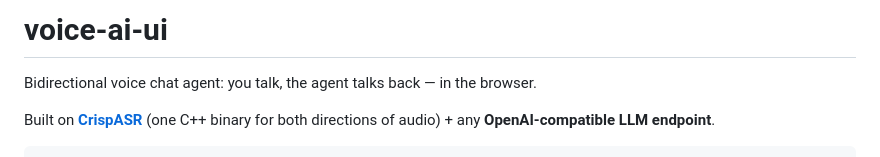
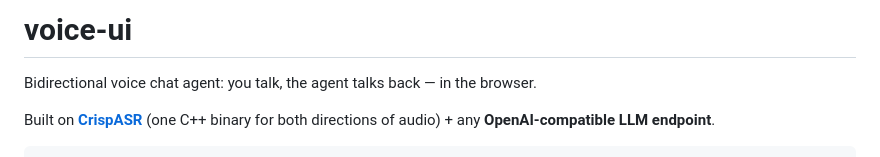
Before and after one commit to anubhavgupta/voice-ui, a Markdown page: README.md, the part around the change. Rendered like a GitHub page.

```diff
--- a/README.md
+++ b/README.md
@@ -1,4 +1,4 @@
-# voice-ai-ui
+# voice-ui
 
 Bidirectional voice chat agent: you talk, the agent talks back — in the browser.
 
```
